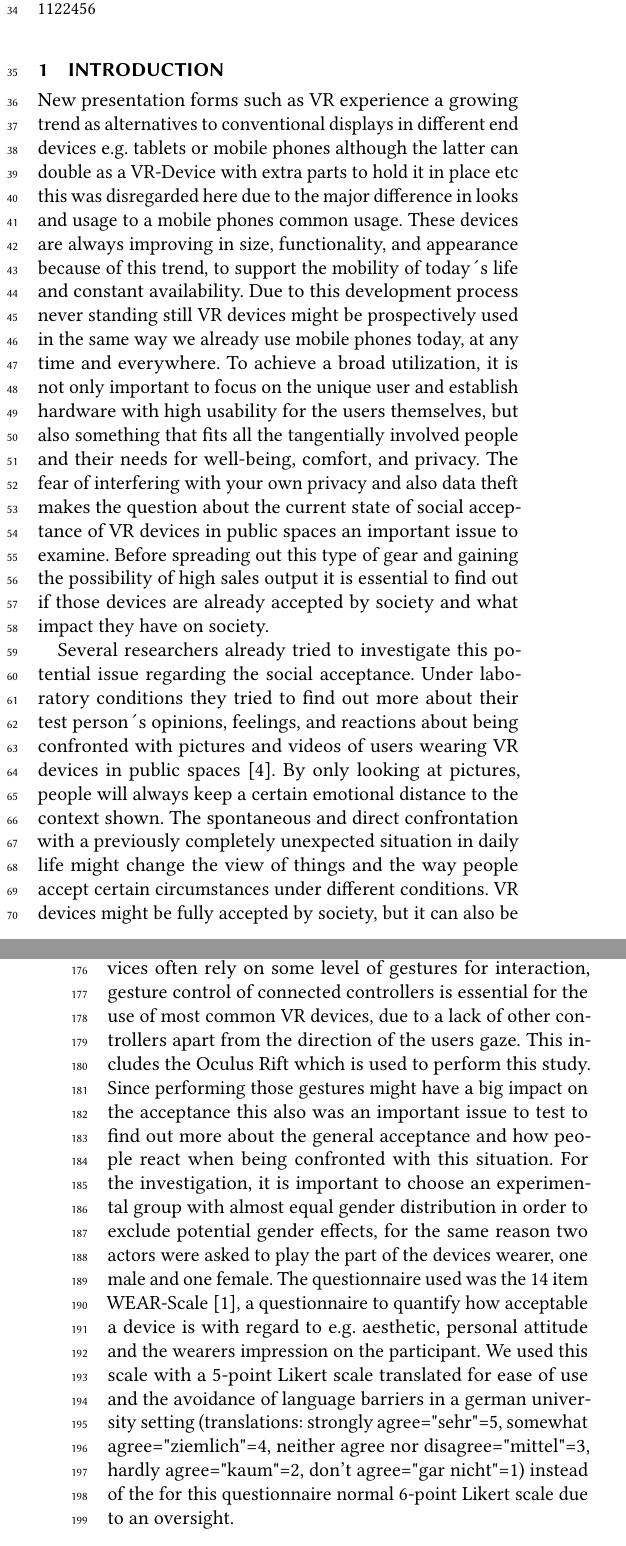
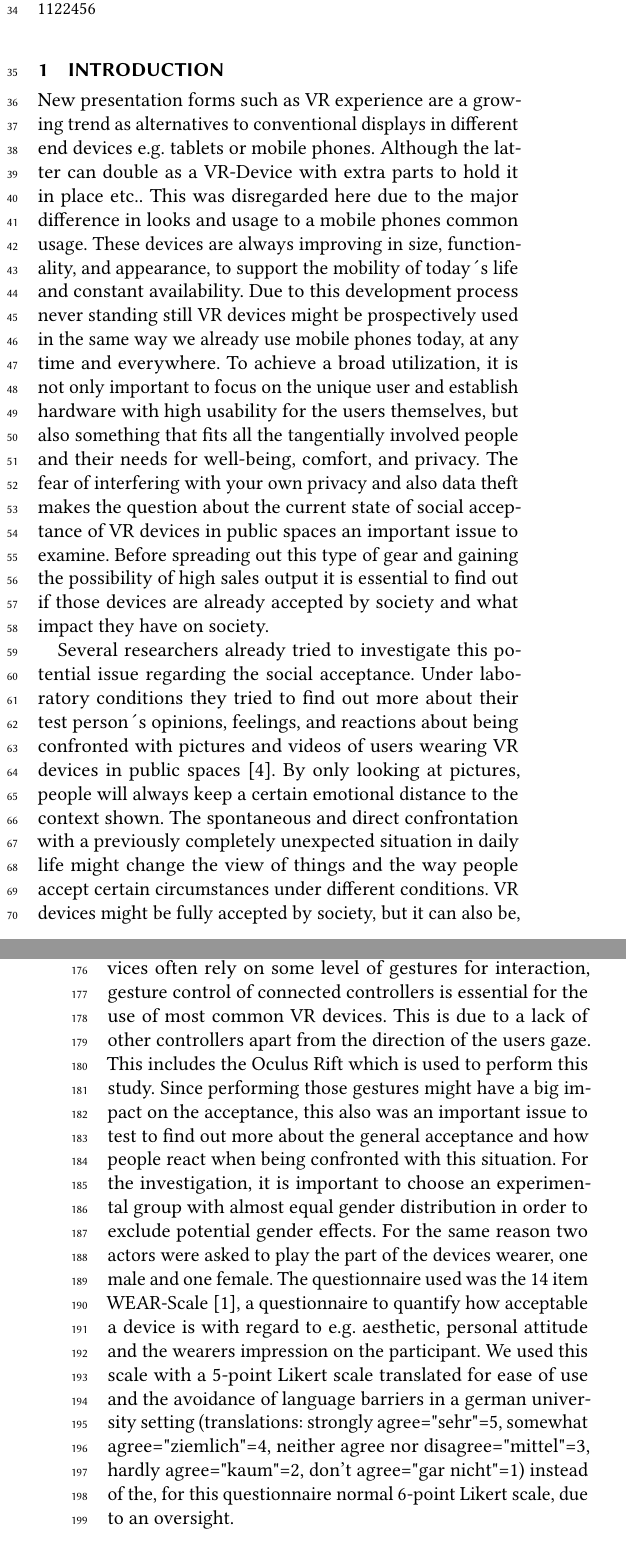
Before and after one commit to tomNedorost/MMI, a LaTeX paper (LaTeX Template/samples/sample-sigchi.tex): two parts of the columns of pages 1 and 3 of 5, joined at a grey line, cut so that both start at the same text. Compiled offline with pdfLaTeX.

Commit message:
Update sample-sigchi.tex
Some smaller text changes

```diff
--- a/LaTeX Template/samples/sample-sigchi.tex
+++ b/LaTeX Template/samples/sample-sigchi.tex
@@ -177,9 +177,9 @@ An actor and an actress that both created situations with using all of the three
 \maketitle
 
 \section{Introduction}
-New presentation forms such as VR experience a growing trend as alternatives to conventional displays in different end devices e.g. tablets or mobile phones although the latter can double as a VR-Device with extra parts to hold it in place etc this was disregarded here due to the major difference in looks and usage to a mobile phones common usage. These devices are always improving in size, functionality, and appearance because of this trend, to support the mobility of today´s life and constant availability. Due to this development process never standing still VR devices might be prospectively used in the same way we already use mobile phones today, at any time and everywhere. To achieve a broad utilization, it is not only important to focus on the unique user and establish hardware with high usability for the users themselves, but also something that fits all the tangentially involved people and their needs for well-being, comfort, and privacy. The fear of interfering with your own privacy and also data theft makes the question about the current state of social acceptance of VR devices in public spaces an important issue to examine. Before spreading out this type of gear and gaining the possibility of high sales output it is essential to find out if those devices are already accepted by society and what impact they have on society.
+New presentation forms such as VR experience are a growing trend as alternatives to conventional displays in different end devices e.g. tablets or mobile phones. Although the latter can double as a VR-Device with extra parts to hold it in place etc.. This was disregarded here due to the major difference in looks and usage to a mobile phones common usage. These devices are always improving in size, functionality, and appearance, to support the mobility of today´s life and constant availability. Due to this development process never standing still VR devices might be prospectively used in the same way we already use mobile phones today, at any time and everywhere. To achieve a broad utilization, it is not only important to focus on the unique user and establish hardware with high usability for the users themselves, but also something that fits all the tangentially involved people and their needs for well-being, comfort, and privacy. The fear of interfering with your own privacy and also data theft makes the question about the current state of social acceptance of VR devices in public spaces an important issue to examine. Before spreading out this type of gear and gaining the possibility of high sales output it is essential to find out if those devices are already accepted by society and what impact they have on society.
 
-Several researchers already tried to investigate this potential issue regarding the social acceptance. Under laboratory conditions they tried to find out more about their test person´s opinions, feelings, and reactions about being confronted with pictures and videos of users wearing VR devices in public spaces \cite{schwind2018virtual}. By only looking at pictures, people will always keep a certain emotional distance to the context shown. The spontaneous and direct confrontation with a previously completely unexpected situation in daily life might change the view of things and the way people accept certain circumstances under different conditions. VR devices might be fully accepted by society, but it can also be that they evoke discomfort because people are not used to not seeing each other's eyes while passing by or sitting next to them on a park bench. Although Sunglasses act similar, today´s VR glasses still cover almost half of the wearers face which is why it cannot be generalized and needs to be examined more accurately.
+Several researchers already tried to investigate this potential issue regarding the social acceptance. Under laboratory conditions they tried to find out more about their test person´s opinions, feelings, and reactions about being confronted with pictures and videos of users wearing VR devices in public spaces \cite{schwind2018virtual}. By only looking at pictures, people will always keep a certain emotional distance to the context shown. The spontaneous and direct confrontation with a previously completely unexpected situation in daily life might change the view of things and the way people accept certain circumstances under different conditions. VR devices might be fully accepted by society, but it can also be, that they evoke discomfort because people are not used to not seeing each other's eyes while passing by, or sitting next to them on a park bench. Although Sunglasses act similar, today´s VR glasses still cover almost half of the wearers face which is why it cannot be generalized and needs to be examined more accurately.
 In this paper, we examined the topic of social acceptance of VR devices using a field study to achieve a high external validity.
 
 
@@ -203,8 +203,8 @@ The specific goal of this study was to examine more about the current state of s
 
 \subsection{Study Design}
 
-The design of the study is a two-factorial within-subject design and conducted with the independent variable CASE which included three different peculiarities (Using a smartphone, wearing VR glasses without performing gestures and wearing VR glasses with performing gestures). Since VR devices often rely on some level of gestures for interaction, gesture control of connected controllers is essential for the use of most common VR devices, due to a lack of other controllers apart from the direction of the users gaze. This includes the Oculus Rift which is used to perform this study. Since performing those gestures might have a big impact on the acceptance this also was an important issue to test to find out more about the general acceptance and how people react when being confronted with this situation. For the investigation, it is important to choose an experimental group with almost equal gender distribution in order to exclude potential gender effects, for the same reason two actors were asked to play the part of the devices wearer, one male and one female.
-The questionnaire used was the 14 item WEAR-Scale \cite{kelly2016wear}, a questionnaire to quantify how acceptable a device is with regard to e.g. aesthetic, personal attitude and the wearers impression on the participant. We used this scale with a 5-point Likert scale translated for ease of use and the avoidance of language barriers in a german university setting (translations: strongly agree="sehr"=5, somewhat agree="ziemlich"=4, neither agree nor disagree="mittel"=3, hardly agree="kaum"=2, don't agree="gar nicht"=1) instead of the for this questionnaire normal 6-point Likert scale due to an oversight.
+The design of the study is a two-factorial within-subject design and conducted with the independent variable CASE which included three different peculiarities (Using a smartphone, wearing VR glasses without performing gestures and wearing VR glasses with performing gestures). Since VR devices often rely on some level of gestures for interaction, gesture control of connected controllers is essential for the use of most common VR devices. This is due to a lack of other controllers apart from the direction of the users gaze. This includes the Oculus Rift which is used to perform this study. Since performing those gestures might have a big impact on the acceptance, this also was an important issue to test to find out more about the general acceptance and how people react when being confronted with this situation. For the investigation, it is important to choose an experimental group with almost equal gender distribution in order to exclude potential gender effects. For the same reason two actors were asked to play the part of the devices wearer, one male and one female.
+The questionnaire used was the 14 item WEAR-Scale \cite{kelly2016wear}, a questionnaire to quantify how acceptable a device is with regard to e.g. aesthetic, personal attitude and the wearers impression on the participant. We used this scale with a 5-point Likert scale translated for ease of use and the avoidance of language barriers in a german university setting (translations: strongly agree="sehr"=5, somewhat agree="ziemlich"=4, neither agree nor disagree="mittel"=3, hardly agree="kaum"=2, don't agree="gar nicht"=1) instead of the, for this questionnaire normal 6-point Likert scale, due to an oversight.
 
 \subsection{Conditions}
 
```
Also changed, not shown: LaTeX Template/samples/sample-sigchi.tex (6 more changed lines).
